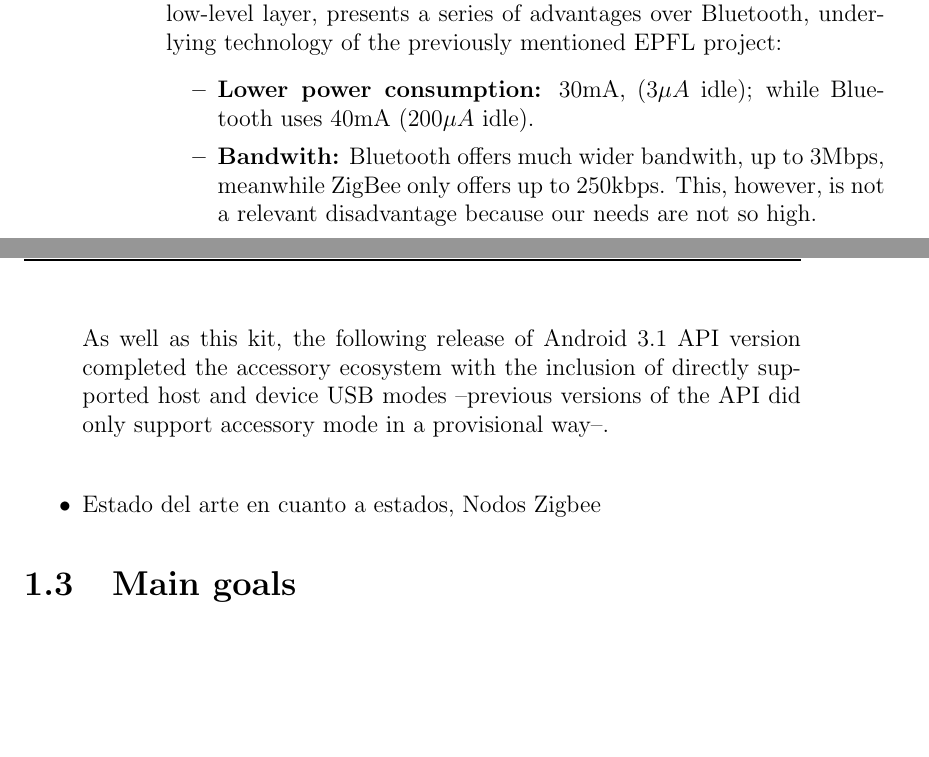
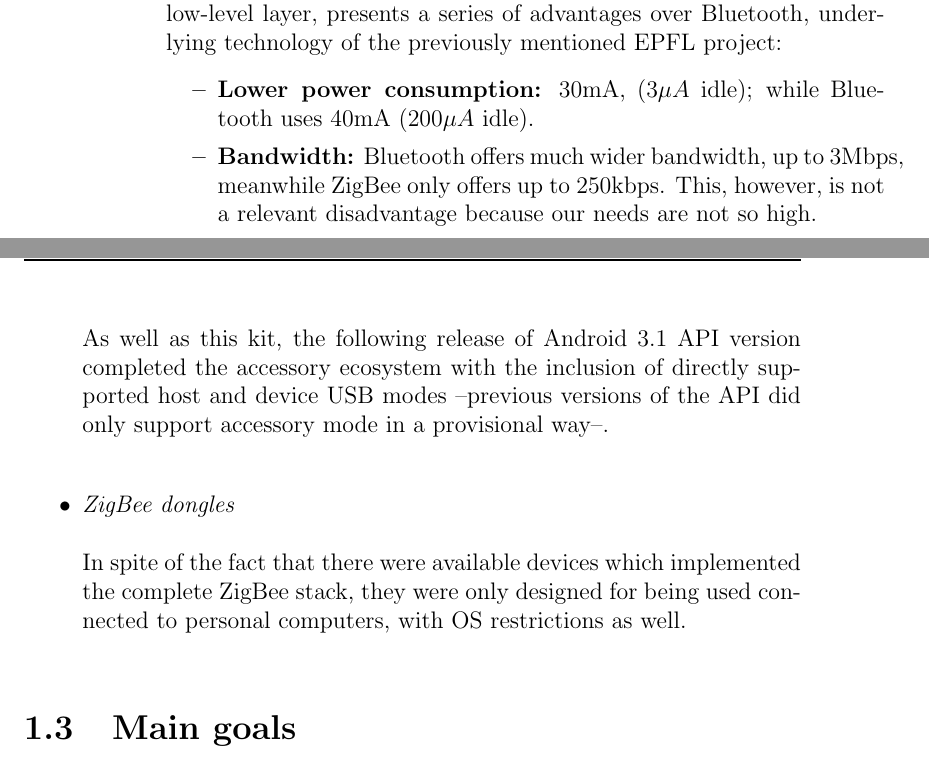
Before and after one commit to euudiay/electrolites, a LaTeX book (report/electrolites.tex, which reads report/intro.tex): two parts of pages 16 and 17 of 39, joined at a grey line, cut so that both start at the same text, the shorter picture padded with empty space. Compiled offline with pdfLaTeX.

Commit message:
Minicommit con un parrafito de prueba y un par de erratas corregidas, que me echan los lacayos de Gervie.

```diff
--- a/report/intro.tex
+++ b/report/intro.tex
@@ -46,7 +46,7 @@
 				\begin{itemize}
 					\item \textbf{Lower power consumption:} 30mA, ($3\mu A$ idle); while Bluetooth uses 40mA
 						($200\mu A$ idle).
-					\item \textbf{Bandwith:} Bluetooth offers much wider bandwith, up to 3Mbps, meanwhile ZigBee
+					\item \textbf{Bandwidth:} Bluetooth offers much wider bandwidth, up to 3Mbps, meanwhile ZigBee
 						only offers up to 250kbps. This, however, is not a relevant disadvantage because our needs
 						are not so high.
 					\item \textbf{Host number:} ZigBee allows to build networks with up to 65535 hosts, subnetworks
@@ -68,7 +68,10 @@
 				the accessory ecosystem with the inclusion of directly supported host and device
 				USB modes --previous versions of the API did only support accessory mode in a
 				provisional way--.\\
-			\item Estado del arte en cuanto a estados, Nodos Zigbee
+			\item \emph{ZigBee dongles}\\\\
+				% Testing, testing
+				In spite of the fact that there were available devices which implemented the complete ZigBee stack,
+				they were only designed for being used connected to personal computers, with OS restrictions as well.\\
 		\end{itemize}
 
 	\section{Main goals}
```
